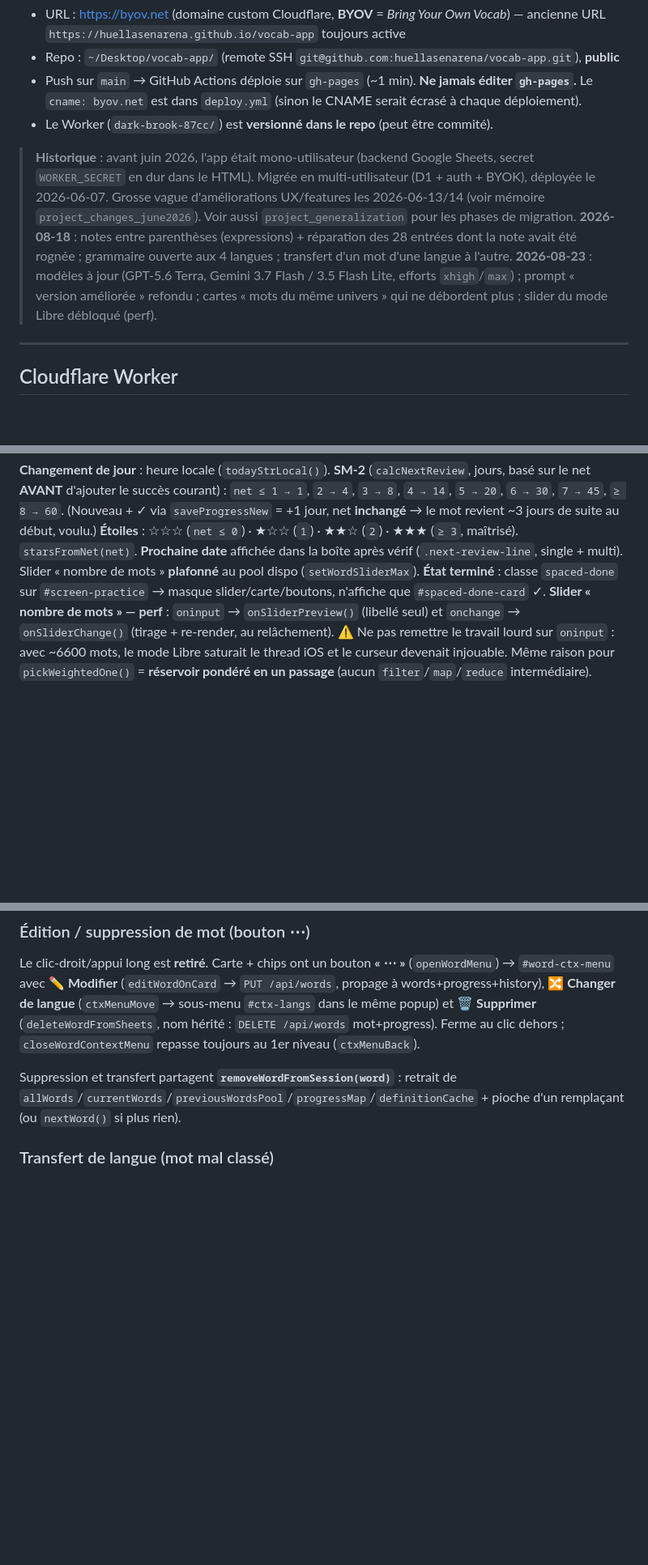
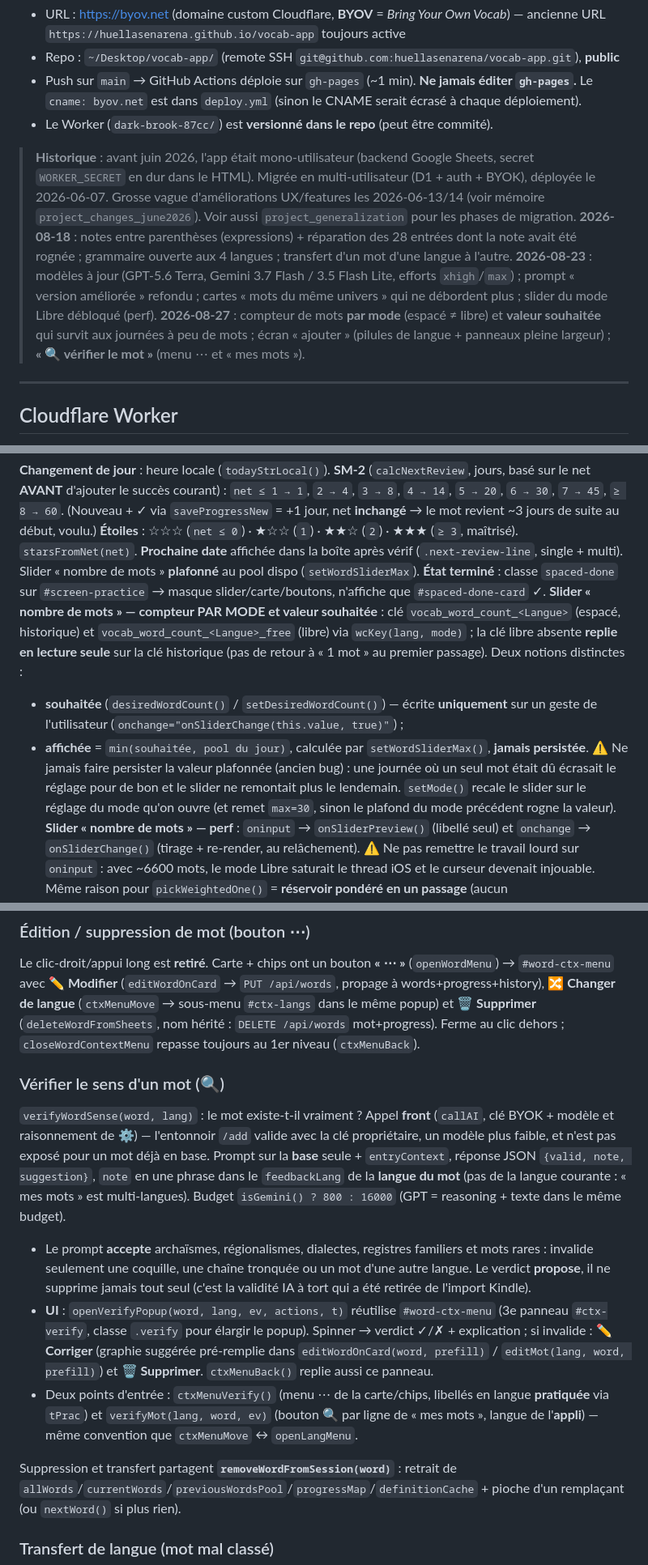
Before and after one commit to huellasenarena/vocab-app, a Markdown page: CLAUDE.md, 3 parts joined by grey strips. Shown at 81% size. GitHub-like rendering; blank space fills up the shorter version.

Commit message:
docs(CLAUDE.md): compteur par mode, pilules de langue, « vérifier le mot »
Co-Authored-By: Claude Opus 5 <noreply@anthropic.com>
Claude-Session: https://claude.ai/code/session_01PJk1tHXJpBiU6YVS6jEbuS

```diff
--- a/CLAUDE.md
+++ b/CLAUDE.md
@@ -7,7 +7,7 @@ App single-file `index.html` (GitHub Pages) **multi-utilisateur**. Backend = **C
 - Push sur `main` → GitHub Actions déploie sur `gh-pages` (~1 min). **Ne jamais éditer `gh-pages`.** Le `cname: byov.net` est dans `deploy.yml` (sinon le CNAME serait écrasé à chaque déploiement).
 - Le Worker (`dark-brook-87cc/`) est **versionné dans le repo** (peut être commité).
 
-> **Historique** : avant juin 2026, l'app était mono-utilisateur (backend Google Sheets, secret `WORKER_SECRET` en dur dans le HTML). Migrée en multi-utilisateur (D1 + auth + BYOK), déployée le 2026-06-07. Grosse vague d'améliorations UX/features les 2026-06-13/14 (voir mémoire `project_changes_june2026`). Voir aussi `project_generalization` pour les phases de migration. **2026-08-18** : notes entre parenthèses (expressions) + réparation des 28 entrées dont la note avait été rognée ; grammaire ouverte aux 4 langues ; transfert d'un mot d'une langue à l'autre. **2026-08-23** : modèles à jour (GPT-5.6 Terra, Gemini 3.7 Flash / 3.5 Flash Lite, efforts `xhigh`/`max`) ; prompt « version améliorée » refondu ; cartes « mots du même univers » qui ne débordent plus ; slider du mode Libre débloqué (perf).
+> **Historique** : avant juin 2026, l'app était mono-utilisateur (backend Google Sheets, secret `WORKER_SECRET` en dur dans le HTML). Migrée en multi-utilisateur (D1 + auth + BYOK), déployée le 2026-06-07. Grosse vague d'améliorations UX/features les 2026-06-13/14 (voir mémoire `project_changes_june2026`). Voir aussi `project_generalization` pour les phases de migration. **2026-08-18** : notes entre parenthèses (expressions) + réparation des 28 entrées dont la note avait été rognée ; grammaire ouverte aux 4 langues ; transfert d'un mot d'une langue à l'autre. **2026-08-23** : modèles à jour (GPT-5.6 Terra, Gemini 3.7 Flash / 3.5 Flash Lite, efforts `xhigh`/`max`) ; prompt « version améliorée » refondu ; cartes « mots du même univers » qui ne débordent plus ; slider du mode Libre débloqué (perf). **2026-08-27** : compteur de mots **par mode** (espacé ≠ libre) et **valeur souhaitée** qui survit aux journées à peu de mots ; écran « ajouter » (pilules de langue + panneaux pleine largeur) ; **« 🔍 vérifier le mot »** (menu ⋯ et « mes mots »).
 
 ---
 
@@ -211,6 +213,10 @@ Sous `<h1>Vocab</h1>`, toggle ⚙️ (`KEY_SHOW_TOKENS`). `DAILY_LIMITS = { gpt4
 **SM-2** (`calcNextReview`, jours, basé sur le net **AVANT** d'ajouter le succès courant) : `net ≤ 1 → 1`, `2 → 4`, `3 → 8`, `4 → 14`, `5 → 20`, `6 → 30`, `7 → 45`, `≥ 8 → 60`. (Nouveau + ✓ via `saveProgressNew` = +1 jour, net **inchangé** → le mot revient ~3 jours de suite au début, voulu.)
 **Étoiles** : ☆☆☆ (`net ≤ 0`) · ★☆☆ (`1`) · ★★☆ (`2`) · ★★★ (`≥ 3`, maîtrisé). `starsFromNet(net)`.
 **Prochaine date** affichée dans la boîte après vérif (`.next-review-line`, single + multi). Slider « nombre de mots » **plafonné** au pool dispo (`setWordSliderMax`). **État terminé** : classe `spaced-done` sur `#screen-practice` → masque slider/carte/boutons, n'affiche que `#spaced-done-card` ✓.
+**Slider « nombre de mots » — compteur PAR MODE et valeur souhaitée** : clé `vocab_word_count_<Langue>` (espacé, historique) et `vocab_word_count_<Langue>_free` (libre) via `wcKey(lang, mode)` ; la clé libre absente **replie en lecture seule** sur la clé historique (pas de retour à « 1 mot » au premier passage). Deux notions distinctes :
+- **souhaitée** (`desiredWordCount()` / `setDesiredWordCount()`) — écrite **uniquement** sur un geste de l'utilisateur (`onchange="onSliderChange(this.value, true)"`) ;
+- **affichée** = `min(souhaitée, pool du jour)`, calculée par `setWordSliderMax()`, **jamais persistée**.
+⚠️ Ne jamais faire persister la valeur plafonnée (ancien bug) : une journée où un seul mot était dû écrasait le réglage pour de bon et le slider ne remontait plus le lendemain. `setMode()` recale le slider sur le réglage du mode qu'on ouvre (et remet `max=30`, sinon le plafond du mode précédent rogne la valeur).
 **Slider « nombre de mots » — perf** : `oninput` → `onSliderPreview()` (libellé seul) et `onchange` → `onSliderChange()` (tirage + re-render, au relâchement). ⚠️ Ne pas remettre le travail lourd sur `oninput` : avec ~6600 mots, le mode Libre saturait le thread iOS et le curseur devenait injouable. Même raison pour `pickWeightedOne()` = **réservoir pondéré en un passage** (aucun `filter`/`map`/`reduce` intermédiaire).
 **Limite quotidienne** : `maxNewPerDay` (défaut 60, par langue, `KEY_MAX_NEW`). Slider ⚙️ : valeurs `MAX_NEW_VALUES` = 1,2,3,4,5 puis pas de 5 jusqu'à 100 (`maxNewToIndex`). `pickWords` : `newRemaining = max(0, maxNewPerDay - todayNewCount)`. `onSliderChange` en mode espacé pioche dans le pool éligible `[...trulyDue, ...newToShow]` (jamais `pickWeightedOne`).
 
@@ -274,6 +280,13 @@ Toggle header, raccourci `Opt+←` (blur 7px). `Opt+→` = `nextWord()`. À la *
 
 ### Édition / suppression de mot (bouton ⋯)
 Le clic-droit/appui long est **retiré**. Carte + chips ont un bouton **« ⋯ »** (`openWordMenu`) → `#word-ctx-menu` avec **✏️ Modifier** (`editWordOnCard` → `PUT /api/words`, propage à words+progress+history), **🔀 Changer de langue** (`ctxMenuMove` → sous-menu `#ctx-langs` dans le même popup) et **🗑 Supprimer** (`deleteWordFromSheets`, nom hérité : `DELETE /api/words` mot+progress). Ferme au clic dehors ; `closeWordContextMenu` repasse toujours au 1er niveau (`ctxMenuBack`).
+
+### Vérifier le sens d'un mot (🔍)
+
+`verifyWordSense(word, lang)` : le mot existe-t-il vraiment ? Appel **front** (`callAI`, clé BYOK + modèle et raisonnement de ⚙️) — l'entonnoir `/add` valide avec la clé propriétaire, un modèle plus faible, et n'est pas exposé pour un mot déjà en base. Prompt sur la **base** seule + `entryContext`, réponse JSON `{valid, note, suggestion}`, `note` en une phrase dans le `feedbackLang` de la **langue du mot** (pas de la langue courante : « mes mots » est multi-langues). Budget `isGemini() ? 800 : 16000` (GPT = reasoning + texte dans le même budget).
+- Le prompt **accepte** archaïsmes, régionalismes, dialectes, registres familiers et mots rares : invalide seulement une coquille, une chaîne tronquée ou un mot d'une autre langue. Le verdict **propose**, il ne supprime jamais tout seul (c'est la validité IA à tort qui a été retirée de l'import Kindle).
+- **UI** : `openVerifyPopup(word, lang, ev, actions, t)` réutilise `#word-ctx-menu` (3e panneau `#ctx-verify`, classe `.verify` pour élargir le popup). Spinner → verdict ✓/✗ + explication ; si invalide : **✏️ Corriger** (graphie suggérée pré-remplie dans `editWordOnCard(word, prefill)` / `editMot(lang, word, prefill)`) et **🗑 Supprimer**. `ctxMenuBack()` replie aussi ce panneau.
+- Deux points d'entrée : `ctxMenuVerify()` (menu ⋯ de la carte/chips, libellés en langue **pratiquée** via `tPrac`) et `verifyMot(lang, word, ev)` (bouton 🔍 par ligne de « mes mots », langue de l'**appli**) — même convention que `ctxMenuMove` ↔ `openLangMenu`.
 
 Suppression et transfert partagent **`removeWordFromSession(word)`** : retrait de `allWords`/`currentWords`/`previousWordsPool`/`progressMap`/`definitionCache` + pioche d'un remplaçant (ou `nextWord()` si plus rien).
 
```
Also changed, not shown: other parts of CLAUDE.md (+4 -2 lines).
